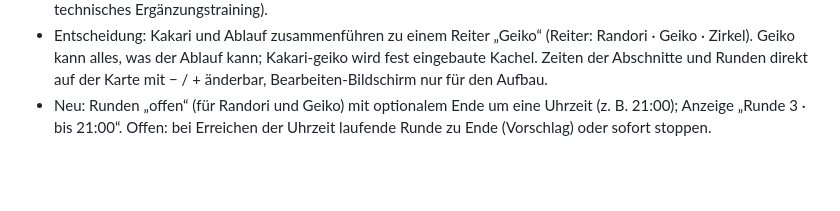
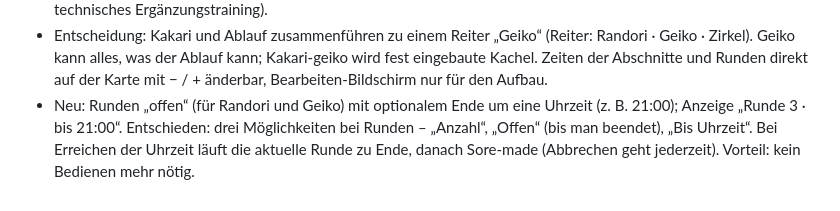
Before and after one commit to andreas-luehning/randori-uhr, a Markdown page: BACKLOG.md, the part around the change. GitHub-like rendering; blank space fills up the shorter version.

Commit message:
Backlog: Runden Anzahl / Offen / Bis Uhrzeit entschieden
Co-Authored-By: Claude Opus 5.5 <noreply@anthropic.com>
Claude-Session: https://claude.ai/code/session_01U7jvYvNTciHbTn6p1RNidg

```diff
--- a/BACKLOG.md
+++ b/BACKLOG.md
@@ -113,5 +113,6 @@ Struktur (von klein nach groß):
   Geiko kann alles, was der Ablauf kann; Kakari-geiko wird fest eingebaute Kachel. Zeiten der Abschnitte und
   Runden direkt auf der Karte mit − / + änderbar, Bearbeiten-Bildschirm nur für den Aufbau.
 - Neu: Runden „offen“ (für Randori und Geiko) mit optionalem Ende um eine Uhrzeit (z. B. 21:00);
-  Anzeige „Runde 3 · bis 21:00“. Offen: bei Erreichen der Uhrzeit laufende Runde zu Ende (Vorschlag)
-  oder sofort stoppen.
+  Anzeige „Runde 3 · bis 21:00“. Entschieden: drei Möglichkeiten bei Runden – „Anzahl“, „Offen“ (bis man
+  beendet), „Bis Uhrzeit“. Bei Erreichen der Uhrzeit läuft die aktuelle Runde zu Ende, danach Sore-made
+  (Abbrechen geht jederzeit). Vorteil: kein Bedienen mehr nötig.
```
